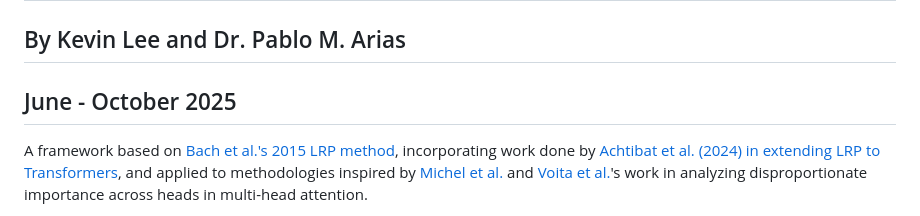
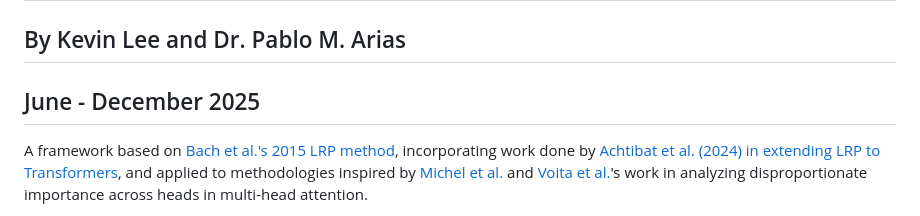
Before and after one commit to keeinlev/dynamicLRP, a Markdown page: README.md, the part around the change. Drawn GitHub-style.

```diff
--- a/README.md
+++ b/README.md
@@ -1,6 +1,6 @@
 # Dynamic Layerwise Relevance Propagation
 ## By Kevin Lee and Dr. Pablo M. Arias
-## June - October 2025
+## June - December 2025
 A framework based on <a href="#ref1">Bach et al.'s 2015 LRP method</a>, incorporating work done by <a href="#ref2">Achtibat et al. (2024) in extending LRP to Transformers</a>, and applied to methodologies inspired by <a href="#ref3">Michel et al.</a> and <a href="#ref4">Voita et al.</a>'s work in analyzing disproportionate importance across heads in multi-head attention.
 
 Improves upon theoretical and currently implemented LRP methods by decomposing LRP's defined rules to a per-operation level to enable model-agnostic capability. This is similar to how libraries like <a href="#ref5">PyTorch's autograd</a> generalized the <a href="#ref6">gradient backpropagation method</a> to any model architecture programmable in their framework. We thus provide a central platform for the implementation of new rules based on individual tensor operations created for emerging machine learning architectures.
```
